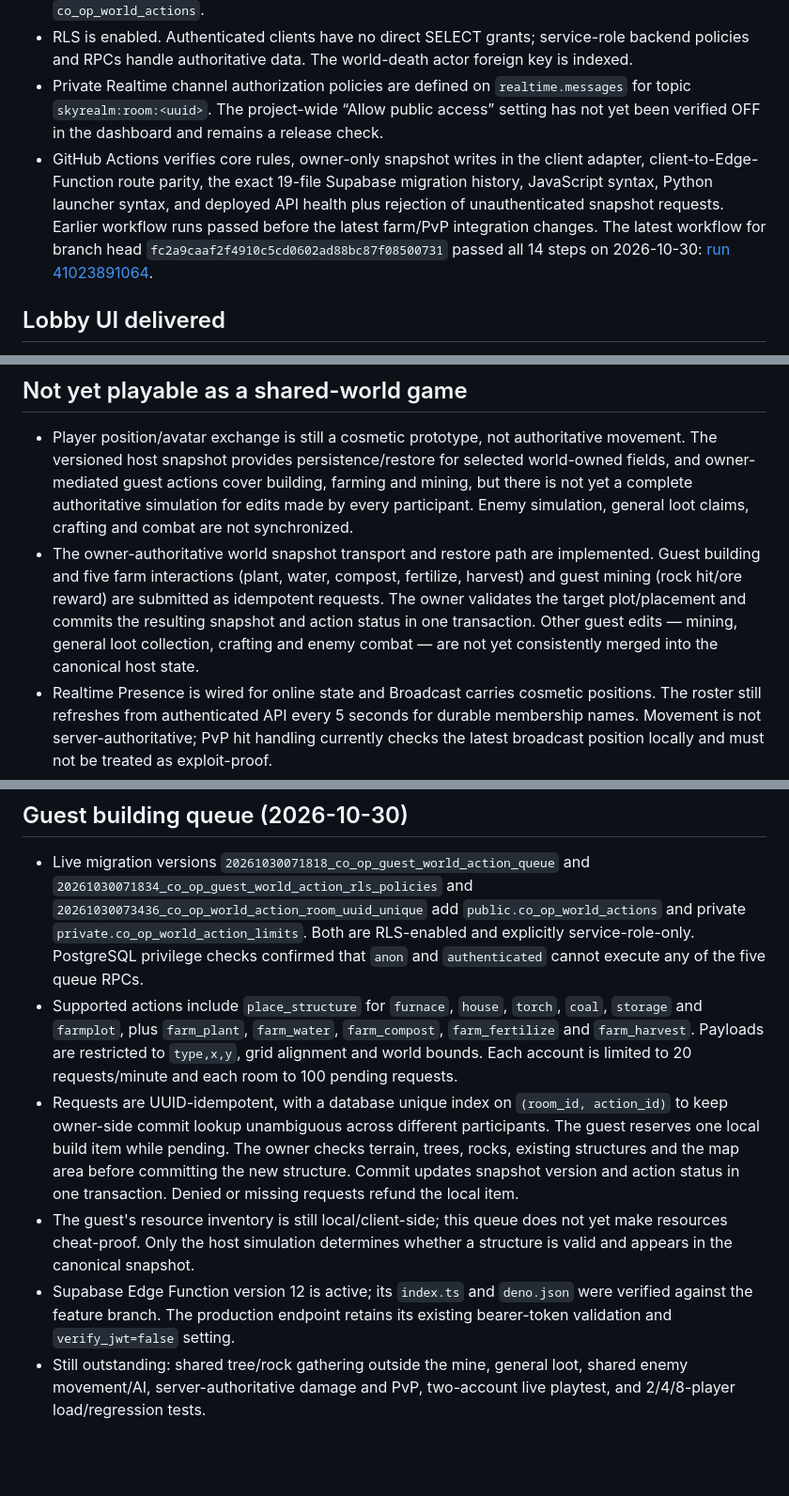
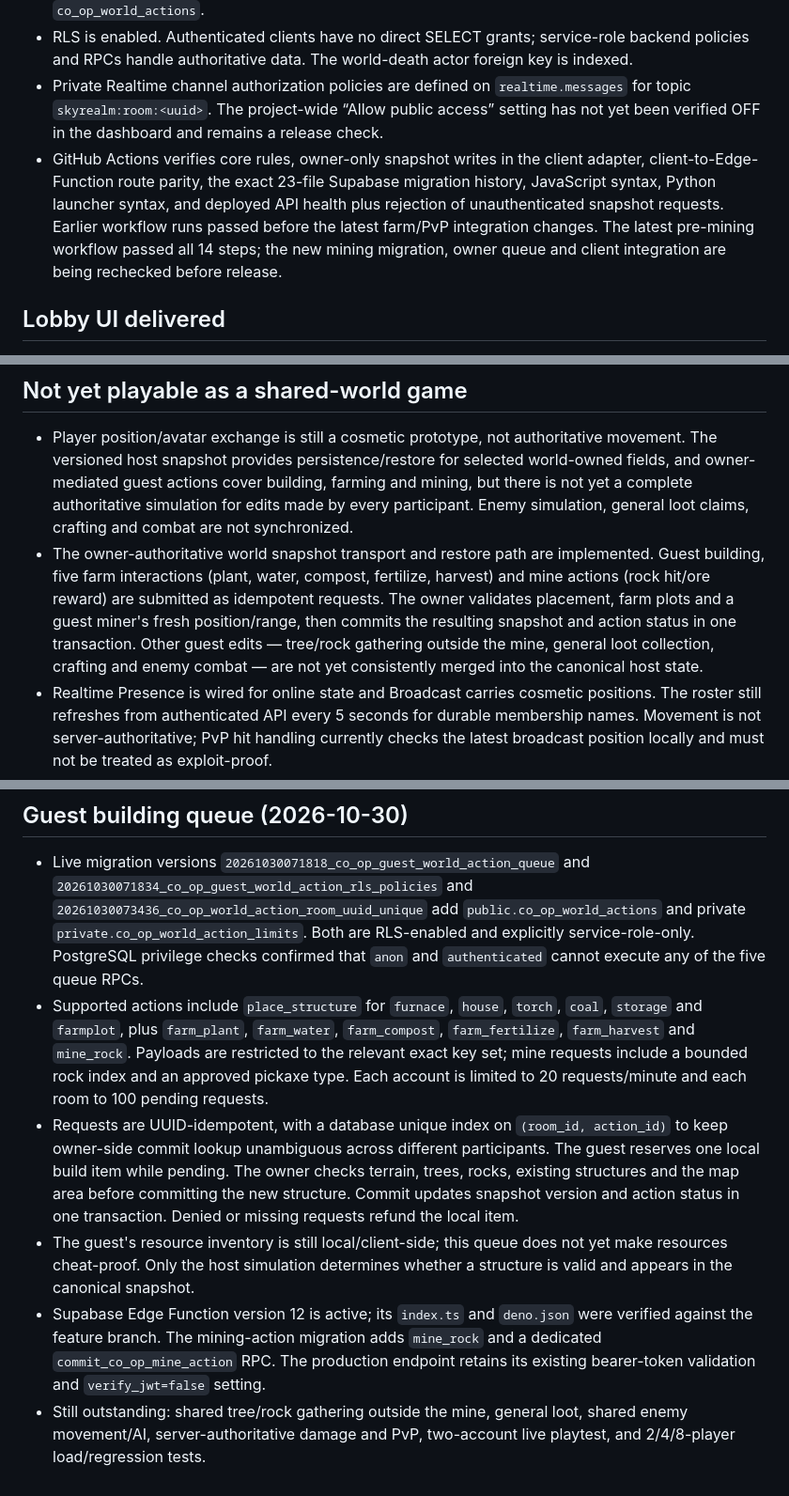
Before and after one commit to kisia319-cell/SkyRealm-PC-Launcher, a Markdown page: docs/COOP_TECHNICAL_SPEC.md, 3 parts joined by grey strips. Shown at 94% size. Rendered like a GitHub page; blank space fills up the shorter version.

Commit message:
Document guest mining queue and 23-migration backend

```diff
--- a/docs/COOP_TECHNICAL_SPEC.md
+++ b/docs/COOP_TECHNICAL_SPEC.md
@@ -33,7 +33,7 @@ Status: Co-op foundation is implemented on `feature/co-op-foundation`; Supabase
 - New tables: `co_op_rooms`, `co_op_members`, `co_op_world_snapshots`, `co_op_audit_events`, private rate-limit tables `private.co_op_join_limits` and `private.co_op_world_action_limits`, and `co_op_world_actions`.
 - RLS is enabled. Authenticated clients have no direct SELECT grants; service-role backend policies and RPCs handle authoritative data. The world-death actor foreign key is indexed.
 - Private Realtime channel authorization policies are defined on `realtime.messages` for topic `skyrealm:room:<uuid>`. The project-wide “Allow public access” setting has not yet been verified OFF in the dashboard and remains a release check.
-- GitHub Actions verifies core rules, owner-only snapshot writes in the client adapter, client-to-Edge-Function route parity, the exact 19-file Supabase migration history, JavaScript syntax, Python launcher syntax, and deployed API health plus rejection of unauthenticated snapshot requests. Earlier workflow runs passed before the latest farm/PvP integration changes. The latest workflow for branch head `fc2a9caaf2f4910c5cd0602ad88bc87f08500731` passed all 14 steps on 2026-10-30: [run 41023891064](https://github.com/kisia319-cell/SkyRealm-PC-Launcher/actions/runs/41023891064).
+- GitHub Actions verifies core rules, owner-only snapshot writes in the client adapter, client-to-Edge-Function route parity, the exact 23-file Supabase migration history, JavaScript syntax, Python launcher syntax, and deployed API health plus rejection of unauthenticated snapshot requests. Earlier workflow runs passed before the latest farm/PvP integration changes. The latest pre-mining workflow passed all 14 steps; the new mining migration, owner queue and client integration are being rechecked before release.
 
 ## Lobby UI delivered
 - New main-menu entry “Кооператив”.
@@ -47,7 +47,7 @@ Status: Co-op foundation is implemented on `feature/co-op-foundation`; Supabase
 
 ## Not yet playable as a shared-world game
 - Player position/avatar exchange is still a cosmetic prototype, not authoritative movement. The versioned host snapshot provides persistence/restore for selected world-owned fields, and owner-mediated guest actions cover building, farming and mining, but there is not yet a complete authoritative simulation for edits made by every participant. Enemy simulation, general loot claims, crafting and combat are not synchronized.
-- The owner-authoritative world snapshot transport and restore path are implemented. Guest building and five farm interactions (plant, water, compost, fertilize, harvest) and guest mining (rock hit/ore reward) are submitted as idempotent requests. The owner validates the target plot/placement and commits the resulting snapshot and action status in one transaction. Other guest edits — mining, general loot collection, crafting and enemy combat — are not yet consistently merged into the canonical host state.
+- The owner-authoritative world snapshot transport and restore path are implemented. Guest building, five farm interactions (plant, water, compost, fertilize, harvest) and mine actions (rock hit/ore reward) are submitted as idempotent requests. The owner validates placement, farm plots and a guest miner's fresh position/range, then commits the resulting snapshot and action status in one transaction. Other guest edits — tree/rock gathering outside the mine, general loot collection, crafting and enemy combat — are not yet consistently merged into the canonical host state.
 - Realtime Presence is wired for online state and Broadcast carries cosmetic positions. The roster still refreshes from authenticated API every 5 seconds for durable membership names. Movement is not server-authoritative; PvP hit handling currently checks the latest broadcast position locally and must not be treated as exploit-proof.
 - PvP preference is stored and owner-gated. When enabled, the current prototype sends hit events over the private room channel and the receiving client validates recent attacker position, world mode and weapon range. Damage is still client-validated rather than server-authoritative; treat this as a limited test feature, not anti-cheat-safe competitive PvP.
 - Kick/revoke-code management, owner handoff, rate limits by IP, and eight-player load testing remain for later hardening.
@@ -80,8 +80,8 @@ Status: Co-op foundation is implemented on `feature/co-op-foundation`; Supabase
 
 ## Guest building queue (2026-10-30)
 - Live migration versions `20261030071818_co_op_guest_world_action_queue` and `20261030071834_co_op_guest_world_action_rls_policies` and `20261030073436_co_op_world_action_room_uuid_unique` add `public.co_op_world_actions` and private `private.co_op_world_action_limits`. Both are RLS-enabled and explicitly service-role-only. PostgreSQL privilege checks confirmed that `anon` and `authenticated` cannot execute any of the five queue RPCs.
-- Supported actions include `place_structure` for `furnace`, `house`, `torch`, `coal`, `storage` and `farmplot`, plus `farm_plant`, `farm_water`, `farm_compost`, `farm_fertilize` and `farm_harvest`. Payloads are restricted to `type,x,y`, grid alignment and world bounds. Each account is limited to 20 requests/minute and each room to 100 pending requests.
+- Supported actions include `place_structure` for `furnace`, `house`, `torch`, `coal`, `storage` and `farmplot`, plus `farm_plant`, `farm_water`, `farm_compost`, `farm_fertilize`, `farm_harvest` and `mine_rock`. Payloads are restricted to the relevant exact key set; mine requests include a bounded rock index and an approved pickaxe type. Each account is limited to 20 requests/minute and each room to 100 pending requests.
 - Requests are UUID-idempotent, with a database unique index on `(room_id, action_id)` to keep owner-side commit lookup unambiguous across different participants. The guest reserves one local build item while pending. The owner checks terrain, trees, rocks, existing structures and the map area before committing the new structure. Commit updates snapshot version and action status in one transaction. Denied or missing requests refund the local item.
 - The guest's resource inventory is still local/client-side; this queue does not yet make resources cheat-proof. Only the host simulation determines whether a structure is valid and appears in the canonical snapshot.
-- Supabase Edge Function version 12 is active; its `index.ts` and `deno.json` were verified against the feature branch. The production endpoint retains its existing bearer-token validation and `verify_jwt=false` setting.
+- Supabase Edge Function version 12 is active; its `index.ts` and `deno.json` were verified against the feature branch. The mining-action migration adds `mine_rock` and a dedicated `commit_co_op_mine_action` RPC. The production endpoint retains its existing bearer-token validation and `verify_jwt=false` setting.
 - Still outstanding: shared tree/rock gathering outside the mine, general loot, shared enemy movement/AI, server-authoritative damage and PvP, two-account live playtest, and 2/4/8-player load/regression tests.
```
Also changed, not shown: other parts of docs/COOP_TECHNICAL_SPEC.md (+2 -2 lines).
